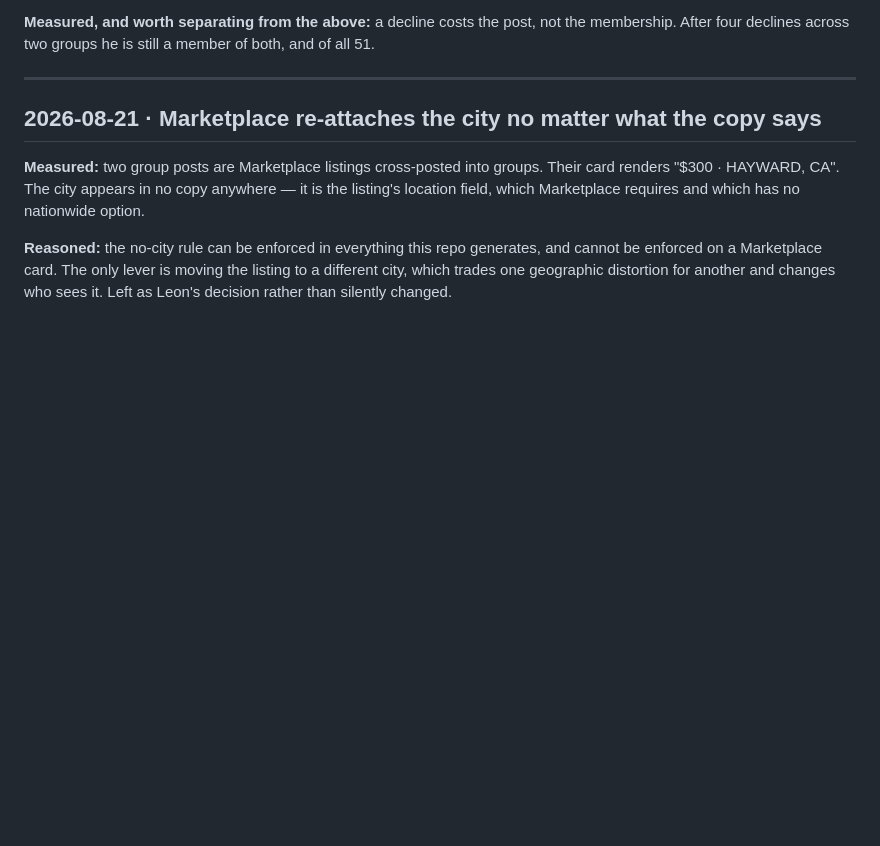
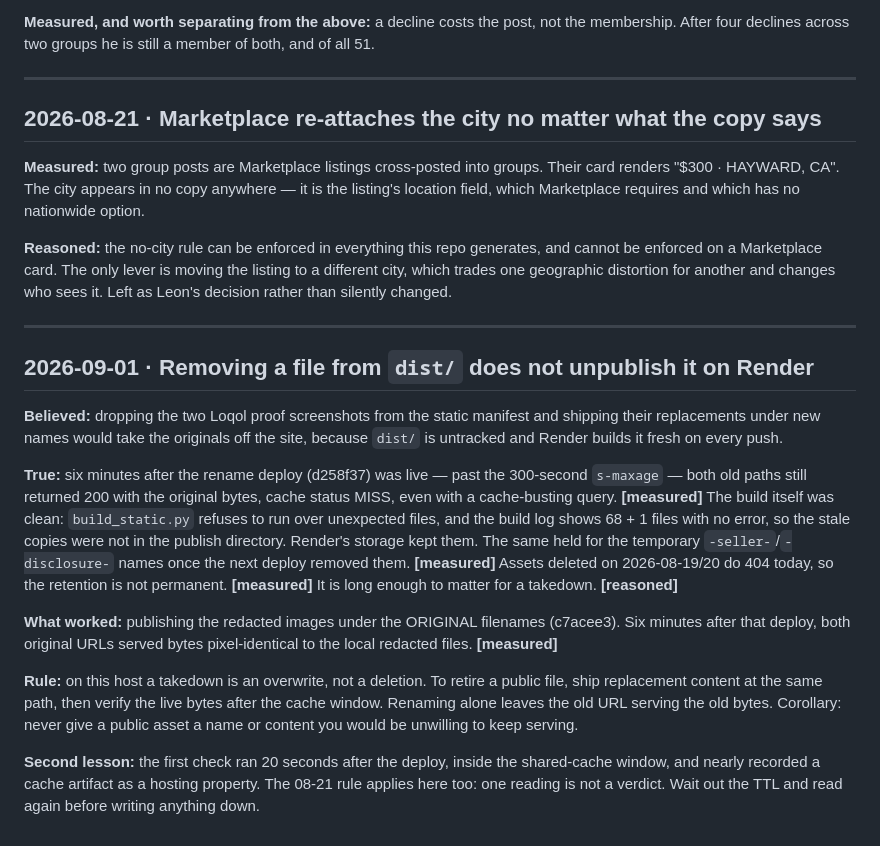
Before and after one commit to Noctilucenty/leon-dev-site, a Markdown page: LEARNING_LOG.md, the part around the change. Rendered like a GitHub page; blank space fills up the shorter version.

```diff
--- a/LEARNING_LOG.md
+++ b/LEARNING_LOG.md
@@ -130,3 +130,37 @@ generates, and cannot be enforced on a Marketplace card. The only lever is
 moving the listing to a different city, which trades one geographic distortion
 for another and changes who sees it. Left as Leon's decision rather than
 silently changed.
+
+---
+
+## 2026-09-01 · Removing a file from `dist/` does not unpublish it on Render
+
+**Believed:** dropping the two Loqol proof screenshots from the static manifest
+and shipping their replacements under new names would take the originals off
+the site, because `dist/` is untracked and Render builds it fresh on every push.
+
+**True:** six minutes after the rename deploy (d258f37) was live — past the
+300-second `s-maxage` — both old paths still returned 200 with the original
+bytes, cache status MISS, even with a cache-busting query. **[measured]** The
+build itself was clean: `build_static.py` refuses to run over unexpected files,
+and the build log shows 68 + 1 files with no error, so the stale copies were not
+in the publish directory. Render's storage kept them. The same held for the
+temporary `-seller-`/`-disclosure-` names once the next deploy removed them.
+**[measured]** Assets deleted on 2026-08-19/20 do 404 today, so the retention is
+not permanent. **[measured]** It is long enough to matter for a takedown.
+**[reasoned]**
+
+**What worked:** publishing the redacted images under the ORIGINAL filenames
+(c7acee3). Six minutes after that deploy, both original URLs served bytes
+pixel-identical to the local redacted files. **[measured]**
+
+**Rule:** on this host a takedown is an overwrite, not a deletion. To retire a
+public file, ship replacement content at the same path, then verify the live
+bytes after the cache window. Renaming alone leaves the old URL serving the old
+bytes. Corollary: never give a public asset a name or content you would be
+unwilling to keep serving.
+
+**Second lesson:** the first check ran 20 seconds after the deploy, inside the
+shared-cache window, and nearly recorded a cache artifact as a hosting property.
+The 08-21 rule applies here too: one reading is not a verdict. Wait out the TTL
+and read again before writing anything down.
```
Also changed, not shown: README.md (+6 -0 lines).
